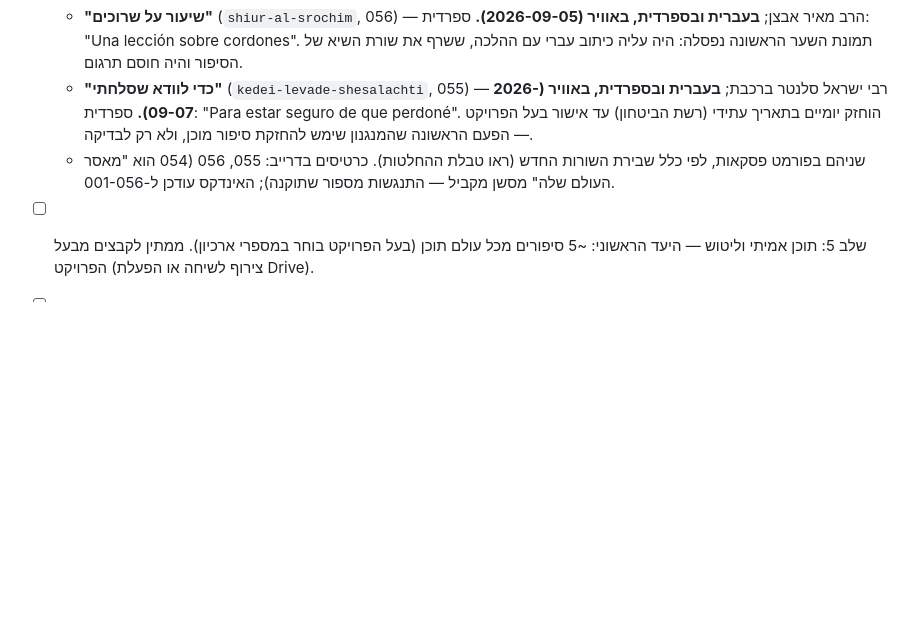
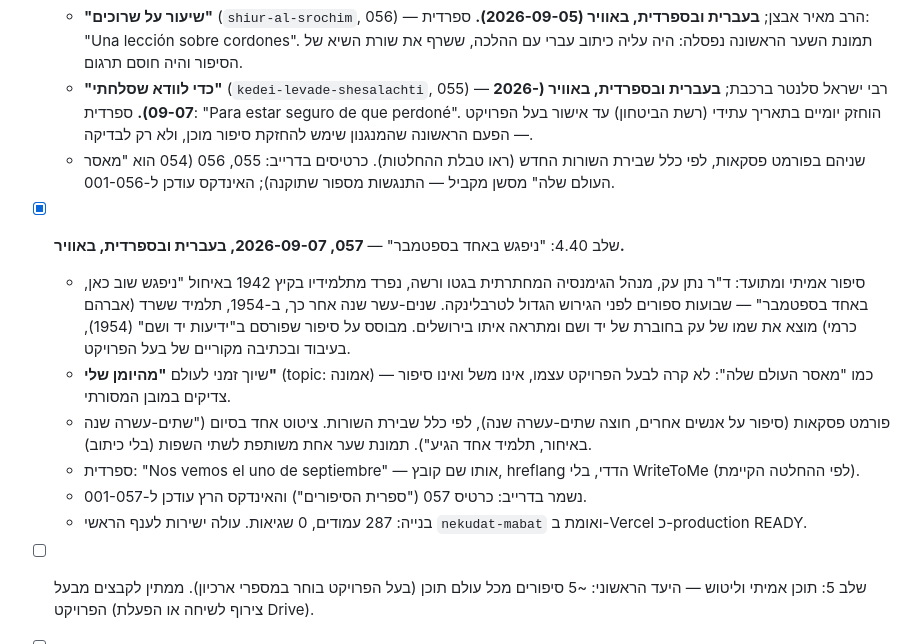
Before and after one commit to dj1234e123-hub/nekudat-mabat, a Markdown page: CLAUDE.md, the part around the change. GitHub-like rendering; blank space fills up the shorter version.

Commit message:
תיעוד: שלב 4.40 — ניפגש באחד בספטמבר (057), כבר באוויר
הסיפור עלה לענף הראשי בקומיט קודם ואומת production READY ב-Vercel;
זה רק משלים את CLAUDE.md ו-docs/CONTENT.md כדי שהתיעוד יתאים למה
שכבר חי באתר, בעברית ובספרדית.

Co-Authored-By: Claude Sonnet 5 <noreply@anthropic.com>
Claude-Session: https://claude.ai/code/session_01F4Geso5poLAnSxeRmWx9tS

```diff
--- a/CLAUDE.md
+++ b/CLAUDE.md
@@ -308,6 +308,13 @@
   - **"שיעור על שרוכים"** (`shiur-al-srochim`, 056) — הרב מאיר אבצן; **בעברית ובספרדית, באוויר (2026-09-05).** ספרדית: "Una lección sobre cordones". תמונת השער הראשונה נפסלה: היה עליה כיתוב עברי עם ההלכה, ששרף את שורת השיא של הסיפור והיה חוסם תרגום.
   - **"כדי לוודא שסלחתי"** (`kedei-levade-shesalachti`, 055) — רבי ישראל סלנטר ברכבת; **בעברית ובספרדית, באוויר (2026-09-07).** ספרדית: "Para estar seguro de que perdoné". הוחזק יומיים בתאריך עתידי (רשת הביטחון) עד אישור בעל הפרויקט — הפעם הראשונה שהמנגנון שימש להחזקת סיפור מוכן, ולא רק לבדיקה.
   - שניהם בפורמט פסקאות, לפי כלל שבירת השורות החדש (ראו טבלת ההחלטות). כרטיסים בדרייב: 055, 056 (054 הוא "מאסר העולם שלה" מסשן מקביל — התנגשות מספור שתוקנה); האינדקס עודכן ל-001-056.
+- [x] שלב 4.40: "ניפגש באחד בספטמבר" — **057, 2026-09-07, בעברית ובספרדית, באוויר.**
+  - סיפור אמיתי ומתועד: ד"ר נתן עק, מנהל הגימנסיה המחתרתית בגטו ורשה, נפרד מתלמידיו בקיץ 1942 באיחול "ניפגש שוב כאן, באחד בספטמבר" — שבועות ספורים לפני הגירוש הגדול לטרבלינקה. שנים-עשר שנה אחר כך, ב-1954, תלמיד ששרד (אברהם כרמי) מוצא את שמו של עק בחוברת של יד ושם ומתראה איתו בירושלים. מבוסס על סיפור שפורסם ב"ידיעות יד ושם" (1954), בעיבוד ובכתיבה מקוריים של בעל הפרויקט.
+  - שיוך זמני לעולם **"מהיומן שלי"** (topic: אמונה) — כמו "מאסר העולם שלה": לא קרה לבעל הפרויקט עצמו, אינו משל ואינו סיפור צדיקים במובן המסורתי.
+  - פורמט פסקאות (סיפור על אנשים אחרים, חוצה שתים-עשרה שנה), לפי כלל שבירת השורות. ציטוט אחד בסיום ("שתים-עשרה שנה באיחור, תלמיד אחד הגיע"). תמונת שער אחת משותפת לשתי השפות (בלי כיתוב).
+  - ספרדית: "Nos vemos el uno de septiembre" — אותו שם קובץ, hreflang הדדי, בלי WriteToMe (לפי ההחלטה הקיימת).
+  - נשמר בדרייב: כרטיס 057 ("ספרית הסיפורים") והאינדקס הרץ עודכן ל-001-057.
+  - בנייה: 287 עמודים, 0 שגיאות. עולה ישירות לענף הראשי `nekudat-mabat` ואומת ב-Vercel כ-production READY.
 - [ ] שלב 5: תוכן אמיתי וליטוש — היעד הראשוני: ~5 סיפורים מכל עולם תוכן (בעל הפרויקט בוחר במספרי ארכיון). ממתין לקבצים מבעל הפרויקט (צירוף לשיחה או הפעלת Drive).
 - [ ] שלב 6: דומיין והשקה — **הדומיין חובר 2026-08-21.**
   - **nekudatmabat.blog** — רשום ב-WordPress.com (Premium, ₪336/שנה), משולם עד 8.3.2027, חידוש אוטומטי פעיל.
```
Also changed, not shown: docs/CONTENT.md (+1 -0 lines).
